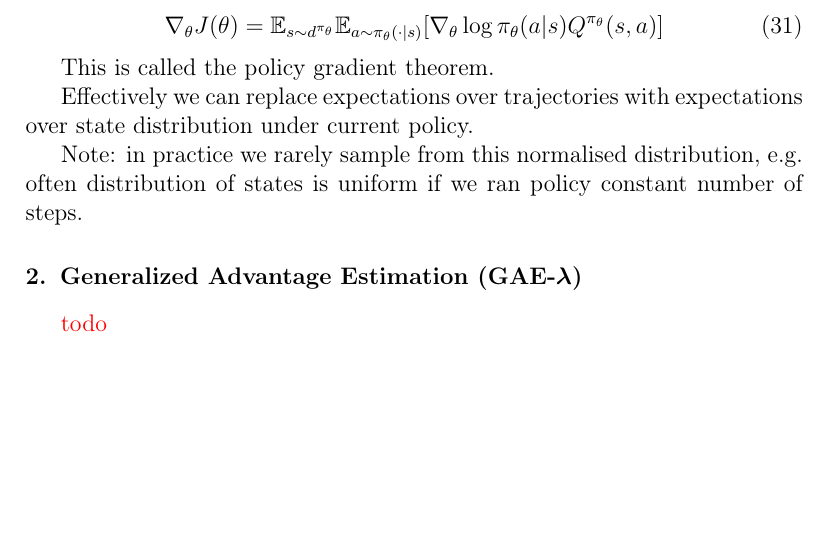
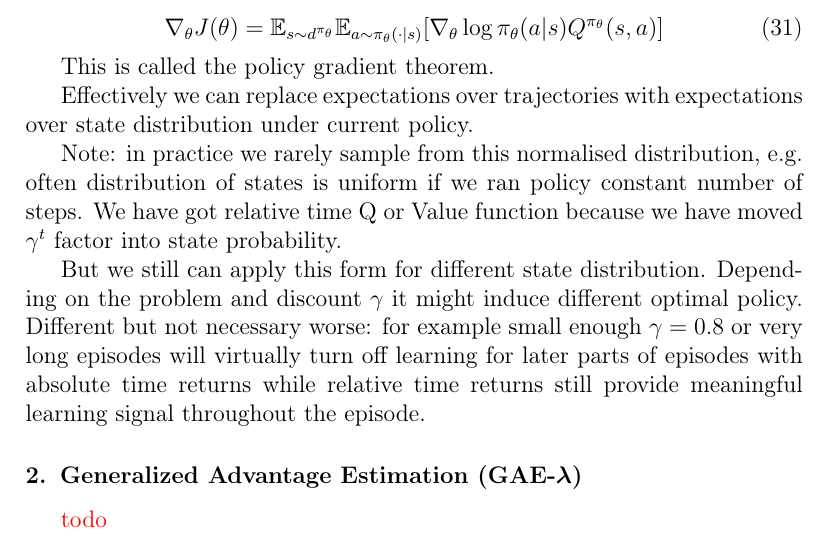
Before and after one commit to noskill/rlbook, a LaTeX paper (elsarticle-template-num.tex): part of page 8 of 9, cut so that both start at the same text, the shorter picture padded with empty space. Compiled offline with pdfLaTeX.

Commit message:
discounted state visitation discussion

```diff
--- a/elsarticle-template-num.tex
+++ b/elsarticle-template-num.tex
@@ -423,7 +423,10 @@ This is called the policy gradient theorem.
 Effectively we can replace expectations over trajectories with expectations over state distribution under current policy.
 
 
-Note: in practice we rarely sample from this normalised distribution, e.g. often distribution of states is uniform if we ran policy constant number of steps.
+Note: in practice we rarely sample from this normalised distribution, e.g. often distribution of states is uniform if we ran policy constant number of steps. We have got relative time Q or Value function because we have moved $\gamma^t$ factor into state probability.
+
+But we still can apply this form for different state distribution. Depending on the problem and discount $\gamma$ it might induce different optimal policy. Different but not necessary worse: for example small enough $\gamma=0.8$ or very long episodes will virtually turn off learning for later parts of episodes with absolute time returns while relative time returns still provide meaningful learning signal throughout the episode.
+
 
 \section{Generalized Advantage Estimation (GAE-$\lambda$) }
 
```
